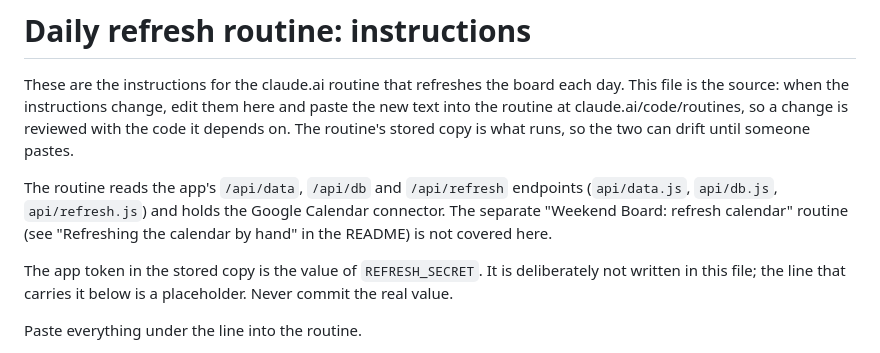
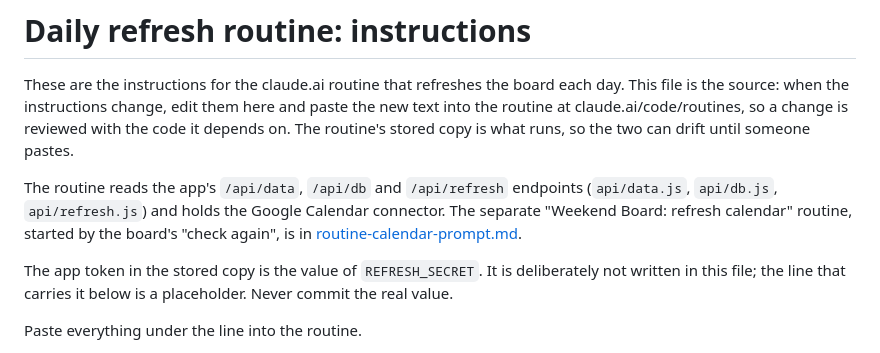
Before and after one commit to lifelike-and-believable/montreal-weekend-board, a Markdown page: docs/routine-prompt.md, the part around the change. Drawn GitHub-style.

```diff
--- a/docs/routine-prompt.md
+++ b/docs/routine-prompt.md
@@ -2,7 +2,7 @@
 
 These are the instructions for the claude.ai routine that refreshes the board each day. This file is the source: when the instructions change, edit them here and paste the new text into the routine at claude.ai/code/routines, so a change is reviewed with the code it depends on. The routine's stored copy is what runs, so the two can drift until someone pastes.
 
-The routine reads the app's `/api/data`, `/api/db` and `/api/refresh` endpoints (`api/data.js`, `api/db.js`, `api/refresh.js`) and holds the Google Calendar connector. The separate "Weekend Board: refresh calendar" routine (see "Refreshing the calendar by hand" in the README) is not covered here.
+The routine reads the app's `/api/data`, `/api/db` and `/api/refresh` endpoints (`api/data.js`, `api/db.js`, `api/refresh.js`) and holds the Google Calendar connector. The separate "Weekend Board: refresh calendar" routine, started by the board's "check again", is in [routine-calendar-prompt.md](routine-calendar-prompt.md).
 
 The app token in the stored copy is the value of `REFRESH_SECRET`. It is deliberately not written in this file; the line that carries it below is a placeholder. Never commit the real value.
 
```
Also changed, not shown: README.md (+4 -0 lines), docs/routine-calendar-prompt.md (added, +48 -0 lines).
